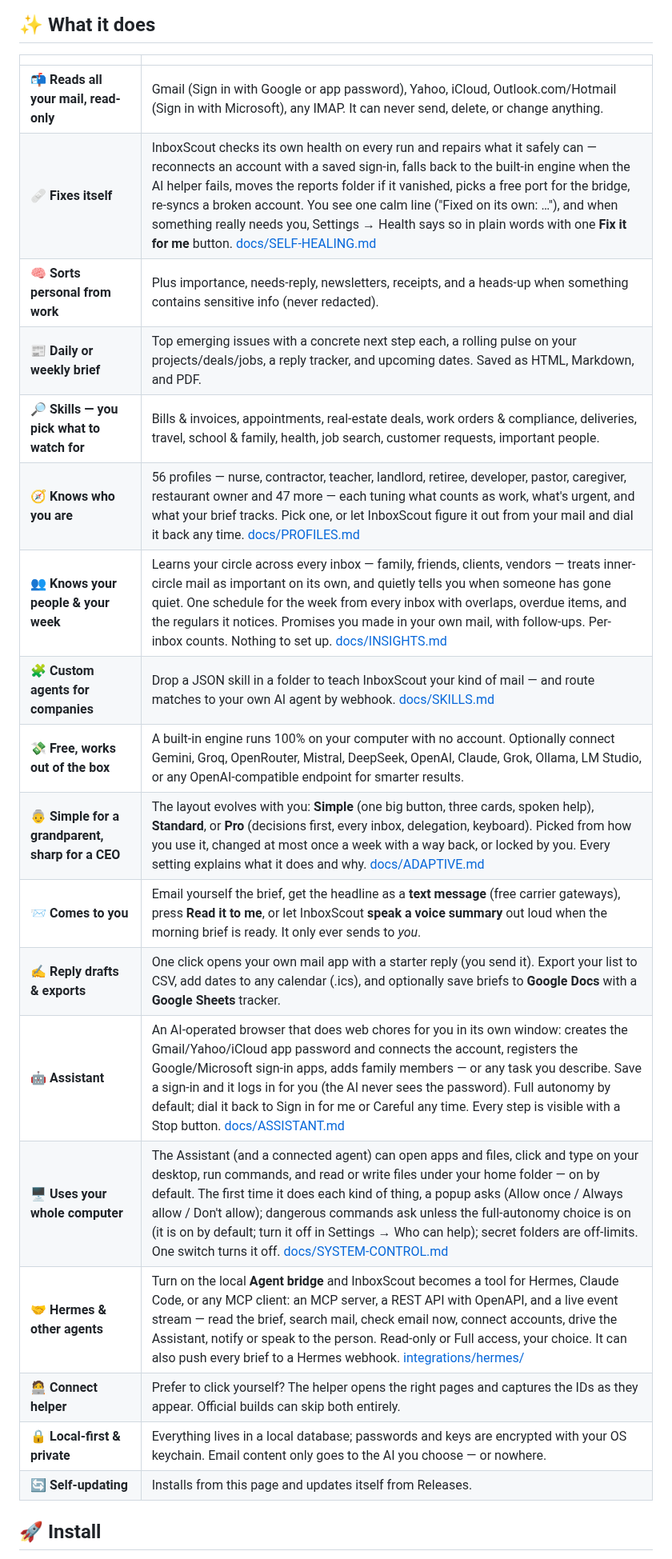
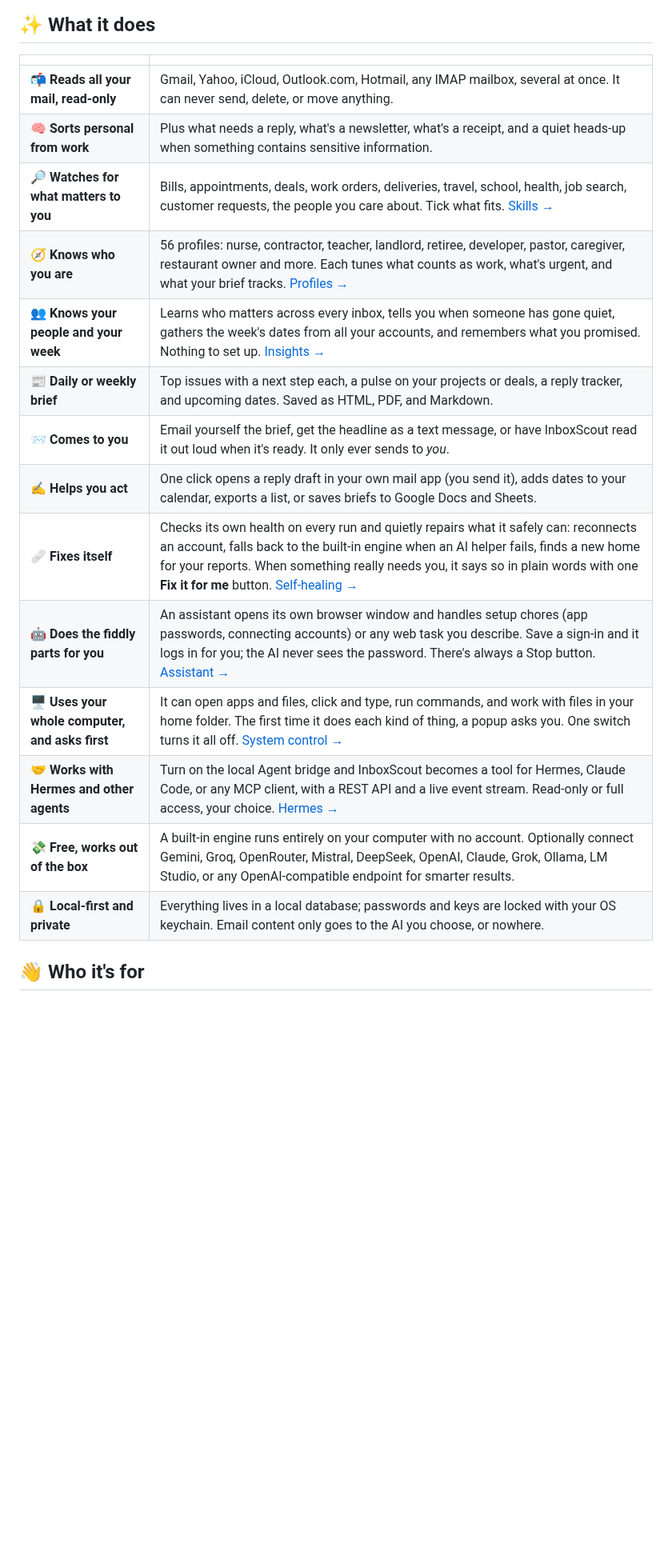
Before and after one commit to thatcooperguy/InboxScout, a Markdown page: README.md, the part around one of its changes. Shown at 80% size. Rendered like a GitHub page; blank space fills up the shorter version.

```diff
--- a/README.md
+++ b/README.md
@@ -43,24 +64,20 @@ It works for a business owner, a real-estate agent, a lineworker at the power co
 
 | | |
 |---|---|
-| 📬 **Reads all your mail, read-only** | Gmail (Sign in with Google or app password), Yahoo, iCloud, Outlook.com/Hotmail (Sign in with Microsoft), any IMAP. It can never send, delete, or change anything. |
-| 🩹 **Fixes itself** | InboxScout checks its own health on every run and repairs what it safely can — reconnects an account with a saved sign-in, falls back to the built-in engine when the AI helper fails, moves the reports folder if it vanished, picks a free port for the bridge, re-syncs a broken account. You see one calm line ("Fixed on its own: …"), and when something really needs you, Settings → Health says so in plain words with one **Fix it for me** button. [docs/SELF-HEALING.md](docs/SELF-HEALING.md) |
-| 🧠 **Sorts personal from work** | Plus importance, needs-reply, newsletters, receipts, and a heads-up when something contains sensitive info (never redacted). |
-| 📰 **Daily or weekly brief** | Top emerging issues with a concrete next step each, a rolling pulse on your projects/deals/jobs, a reply tracker, and upcoming dates. Saved as HTML, Markdown, and PDF. |
-| 🔎 **Skills — you pick what to watch for** | Bills & invoices, appointments, real-estate deals, work orders & compliance, deliveries, travel, school & family, health, job search, customer requests, important people. |
-| 🧭 **Knows who you are** | 56 profiles — nurse, contractor, teacher, landlord, retiree, developer, pastor, caregiver, restaurant owner and 47 more — each tuning what counts as work, what's urgent, and what your brief tracks. Pick one, or let InboxScout figure it out from your mail and dial it back any time. [docs/PROFILES.md](docs/PROFILES.md) |
-| 👥 **Knows your people & your week** | Learns your circle across every inbox — family, friends, clients, vendors — treats inner-circle mail as important on its own, and quietly tells you when someone has gone quiet. One schedule for the week from every inbox with overlaps, overdue items, and the regulars it notices. Promises you made in your own mail, with follow-ups. Per-inbox counts. Nothing to set up. [docs/INSIGHTS.md](docs/INSIGHTS.md) |
-| 🧩 **Custom agents for companies** | Drop a JSON skill in a folder to teach InboxScout your kind of mail — and route matches to your own AI agent by webhook. [docs/SKILLS.md](docs/SKILLS.md) |
-| 💸 **Free, works out of the box** | A built-in engine runs 100% on your computer with no account. Optionally connect Gemini, Groq, OpenRouter, Mistral, DeepSeek, OpenAI, Claude, Grok, Ollama, LM Studio, or any OpenAI-compatible endpoint for smarter results. |
-| 👵 **Simple for a grandparent, sharp for a CEO** | The layout evolves with you: **Simple** (one big button, three cards, spoken help), **Standard**, or **Pro** (decisions first, every inbox, delegation, keyboard). Picked from how you use it, changed at most once a week with a way back, or locked by you. Every setting explains what it does and why. [docs/ADAPTIVE.md](docs/ADAPTIVE.md) |
-| 📨 **Comes to you** | Email yourself the brief, get the headline as a **text message** (free carrier gateways), press **Read it to me**, or let InboxScout **speak a voice summary** out loud when the morning brief is ready. It only ever sends to *you*. |
-| ✍ **Reply drafts & exports** | One click opens your own mail app with a starter reply (you send it). Export your list to CSV, add dates to any calendar (.ics), and optionally save briefs to **Google Docs** with a **Google Sheets** tracker. |
-| 🤖 **Assistant** | An AI-operated browser that does web chores for you in its own window: creates the Gmail/Yahoo/iCloud app password and connects the account, registers the Google/Microsoft sign-in apps, adds family members — or any task you describe. Save a sign-in and it logs in for you (the AI never sees the password). Full autonomy by default; dial it back to Sign in for me or Careful any time. Every step is visible with a Stop button. [docs/ASSISTANT.md](docs/ASSISTANT.md) |
-| 🖥 **Uses your whole computer** | The Assistant (and a connected agent) can open apps and files, click and type on your desktop, run commands, and read or write files under your home folder — on by default. The first time it does each kind of thing, a popup asks (Allow once / Always allow / Don't allow); dangerous commands ask unless the full-autonomy choice is on (it is on by default; turn it off in Settings → Who can help); secret folders are off-limits. One switch turns it off. [docs/SYSTEM-CONTROL.md](docs/SYSTEM-CONTROL.md) |
-| 🤝 **Hermes & other agents** | Turn on the local **Agent bridge** and InboxScout becomes a tool for Hermes, Claude Code, or any MCP client: an MCP server, a REST API with OpenAPI, and a live event stream — read the brief, search mail, check email now, connect accounts, drive the Assistant, notify or speak to the person. Read-only or Full access, your choice. It can also push every brief to a Hermes webhook. [integrations/hermes/](integrations/hermes/) |
-| 🧑‍💻 **Connect helper** | Prefer to click yourself? The helper opens the right pages and captures the IDs as they appear. Official builds can skip both entirely. |
-| 🔒 **Local-first & private** | Everything lives in a local database; passwords and keys are encrypted with your OS keychain. Email content only goes to the AI you choose — or nowhere. |
-| 🔄 **Self-updating** | Installs from this page and updates itself from Releases. |
+| 📬 **Reads all your mail, read-only** | Gmail, Yahoo, iCloud, Outlook.com, Hotmail, any IMAP mailbox, several at once. It can never send, delete, or move anything. |
+| 🧠 **Sorts personal from work** | Plus what needs a reply, what's a newsletter, what's a receipt, and a quiet heads-up when something contains sensitive information. |
+| 🔎 **Watches for what matters to you** | Bills, appointments, deals, work orders, deliveries, travel, school, health, job search, customer requests, the people you care about. Tick what fits. [Skills →](docs/SKILLS.md) |
+| 🧭 **Knows who you are** | 56 profiles: nurse, contractor, teacher, landlord, retiree, developer, pastor, caregiver, restaurant owner and more. Each tunes what counts as work, what's urgent, and what your brief tracks. [Profiles →](docs/PROFILES.md) |
+| 👥 **Knows your people and your week** | Learns who matters across every inbox, tells you when someone has gone quiet, gathers the week's dates from all your accounts, and remembers what you promised. Nothing to set up. [Insights →](docs/INSIGHTS.md) |
+| 📰 **Daily or weekly brief** | Top issues with a next step each, a pulse on your projects or deals, a reply tracker, and upcoming dates. Saved as HTML, PDF, and Markdown. |
+| 📨 **Comes to you** | Email yourself the brief, get the headline as a text message, or have InboxScout read it out loud when it's ready. It only ever sends to *you*. |
+| ✍ **Helps you act** | One click opens a reply draft in your own mail app (you send it), adds dates to your calendar, exports a list, or saves briefs to Google Docs and Sheets. |
+| 🩹 **Fixes itself** | Checks its own health on every run and quietly repairs what it safely can: reconnects an account, falls back to the built-in engine when an AI helper fails, finds a new home for your reports. When something really needs you, it says so in plain words with one **Fix it for me** button. [Self-healing →](docs/SELF-HEALING.md) |
+| 🤖 **Does the fiddly parts for you** | An assistant opens its own browser window and handles setup chores (app passwords, connecting accounts) or any web task you describe. Save a sign-in and it logs in for you; the AI never sees the password. There's always a Stop button. [Assistant →](docs/ASSISTANT.md) |
+| 🖥 **Uses your whole computer, and asks first** | It can open apps and files, click and type, run commands, and work with files in your home folder. The first time it does each kind of thing, a popup asks you. One switch turns it all off. [System control →](docs/SYSTEM-CONTROL.md) |
+| 🤝 **Works with Hermes and other agents** | Turn on the local Agent bridge and InboxScout becomes a tool for Hermes, Claude Code, or any MCP client, with a REST API and a live event stream. Read-only or full access, your choice. [Hermes →](integrations/hermes/) |
+| 💸 **Free, works out of the box** | A built-in engine runs entirely on your computer with no account. Optionally connect Gemini, Groq, OpenRouter, Mistral, DeepSeek, OpenAI, Claude, Grok, Ollama, LM Studio, or any OpenAI-compatible endpoint for smarter results. |
+| 🔒 **Local-first and private** | Everything lives in a local database; passwords and keys are locked with your OS keychain. Email content only goes to the AI you choose, or nowhere. |
 
-## 🚀 Install
+## 👋 Who it's for
 
```
Also changed, not shown: other parts of README.md (+53 -51 lines), docs/TODO-AT-PC.md (+3 -0 lines), docs/assets/hero.png (added), docs/assets/layouts.png (added), site/og.png (added), 5 other files.
